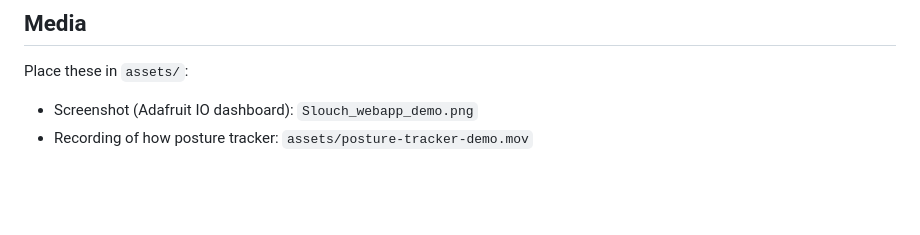
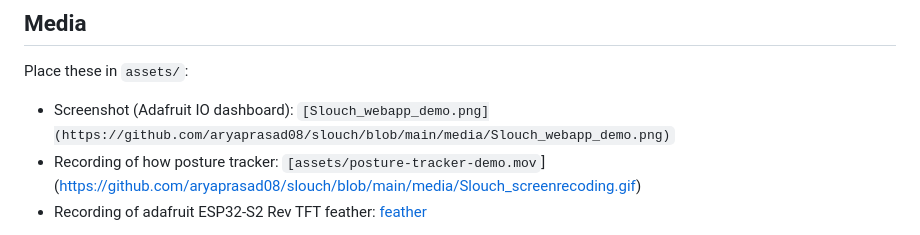
Before and after one commit to aryaprasad08/slouch, a Markdown page: README.md, the part around one of its changes. Drawn GitHub-style; blank space fills up the shorter version.

```diff
--- a/README.md
+++ b/README.md
@@ -139,6 +139,7 @@ A production version would:
 
 Place these in `assets/`:
 
-- Screenshot (Adafruit IO dashboard): `Slouch_webapp_demo.png`
-- Recording of how posture tracker: `assets/posture-tracker-demo.mov`
+- Screenshot (Adafruit IO dashboard): `[Slouch_webapp_demo.png](https://github.com/aryaprasad08/slouch/blob/main/media/Slouch_webapp_demo.png)`
+- Recording of how posture tracker: `[assets/posture-tracker-demo.mov`](https://github.com/aryaprasad08/slouch/blob/main/media/Slouch_screenrecoding.gif)
+- Recording of adafruit ESP32-S2 Rev TFT feather: [feather](https://github.com/aryaprasad08/slouch/blob/main/media/Slouch_screenrecoding.gif)
 
```
Also changed, not shown: other parts of README.md (+0 -3 lines).
